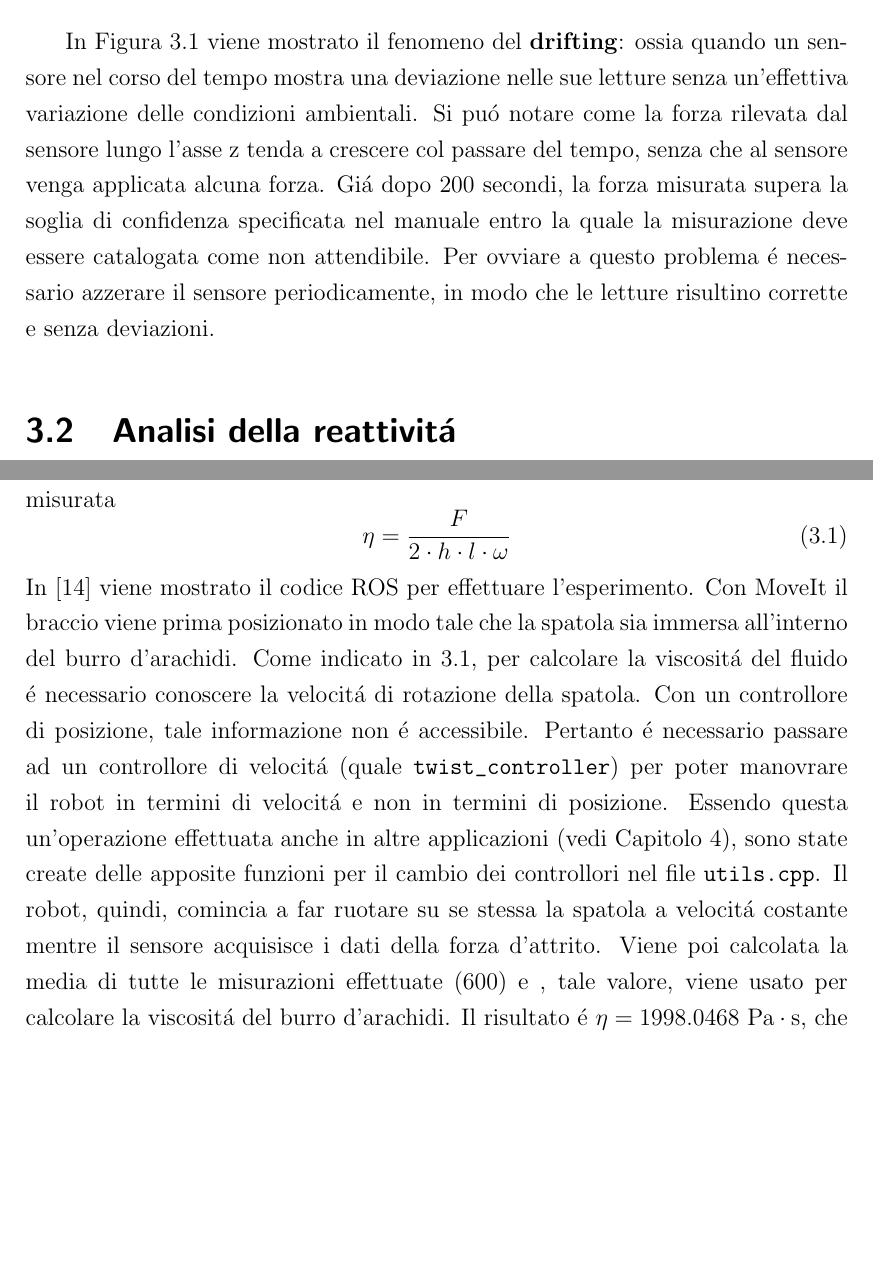
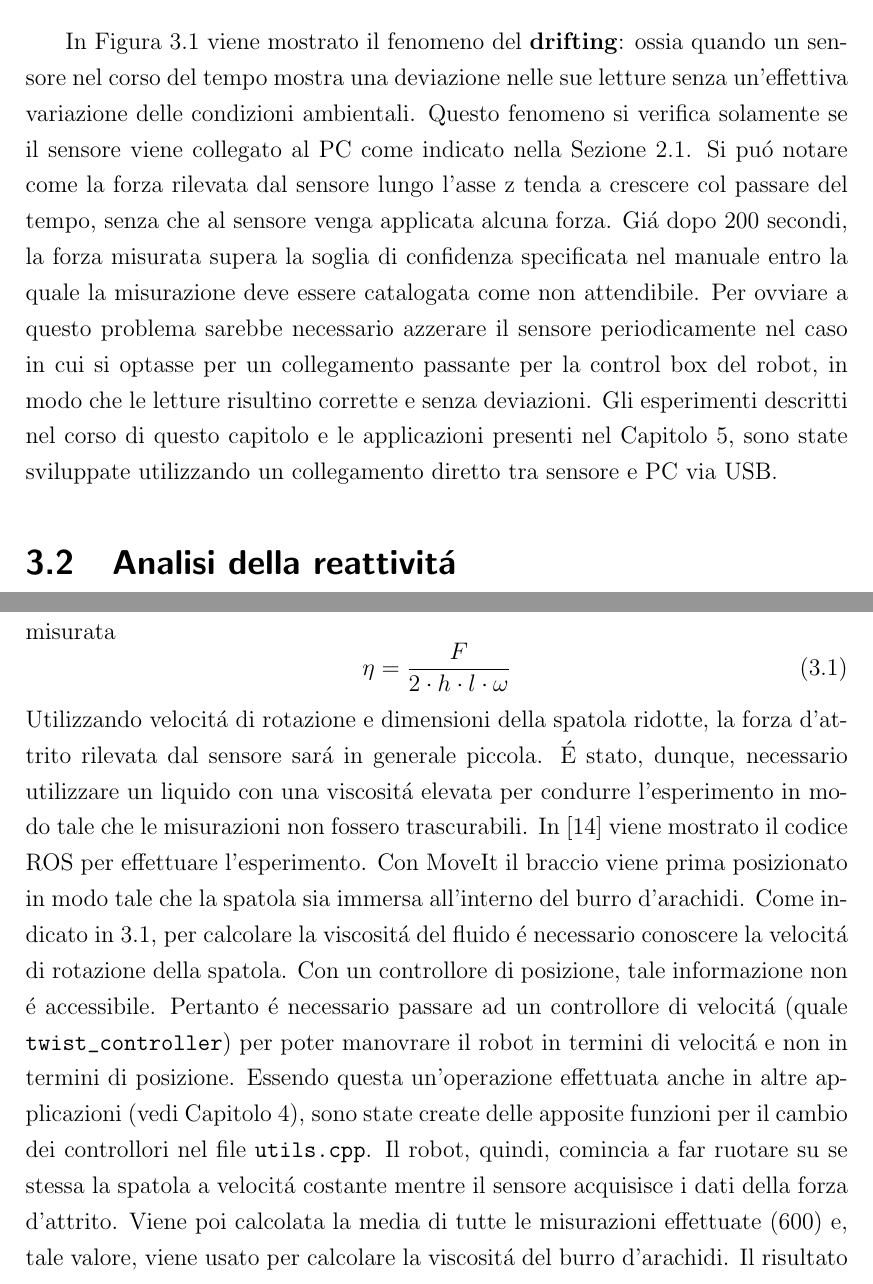
Before and after one commit to andreastocco01/ft_sensor_applications, a LaTeX thesis (main.tex, which reads chapter3/drifting.tex, chapter3/viscosity.tex): two parts of pages 18 and 20 of 36 before the commit and two parts of pages 18 and 20 of 38 after it, joined at a grey line, cut so that both start at the same text, the shorter picture padded with empty space. Compiled offline with pdfLaTeX.

Commit message:
update chapter 3

```diff
--- a/chapter3/drifting.tex
+++ b/chapter3/drifting.tex
@@ -7,9 +7,12 @@ pu\'{o} essere causato da diversi fattori, come la temperatura, la stabilit\'{a}
     \label{fig:drifting}
 \end{figure}
 In Figura \ref{fig:drifting} viene mostrato il fenomeno del \textbf{drifting}: ossia quando un sensore nel corso del tempo
-mostra una deviazione nelle sue letture senza un'effettiva variazione delle condizioni ambientali.
+mostra una deviazione nelle sue letture senza un'effettiva variazione delle condizioni ambientali. Questo fenomeno si verifica
+solamente se il sensore viene collegato al PC come indicato nella Sezione \ref{sec:scp}.
 Si pu\'{o} notare come la forza rilevata dal sensore lungo l'asse z tenda a crescere col passare del tempo, senza che al sensore
 venga applicata alcuna forza. Gi\'{a} dopo 200 secondi, la forza misurata supera la soglia di confidenza specificata nel manuale
 entro la quale la misurazione deve essere catalogata come non attendibile.
-Per ovviare a questo problema \'{e} necessario azzerare il sensore periodicamente, in modo che le letture risultino corrette
-e senza deviazioni.
+Per ovviare a questo problema sarebbe necessario azzerare il sensore periodicamente nel caso in cui si optasse
+per un collegamento passante per la control box del robot, in modo che le letture risultino corrette e senza deviazioni.
+Gli esperimenti descritti nel corso di questo capitolo e le applicazioni presenti nel Capitolo \ref{chapter:chapter5}, sono state
+sviluppate utilizzando un collegamento diretto tra sensore e PC via USB.
--- a/chapter3/viscosity.tex
+++ b/chapter3/viscosity.tex
@@ -21,6 +22,9 @@ Si pu\'{o} quindi `ribaltare' tale formula per ricavare la viscosit\'{a} dalla f
 \begin{equation} \label{eq:eta}
     \eta = \frac{F}{2 \cdot h \cdot l \cdot \omega}
 \end{equation}
+Utilizzando velocit\'{a} di rotazione e dimensioni della spatola ridotte, la forza d'attrito rilevata dal sensore sar\'{a} in generale piccola.
+\'{E} stato, dunque, necessario utilizzare un liquido con una viscosit\'{a} elevata per condurre l'esperimento in modo tale
+che le misurazioni non fossero trascurabili.
 In \cite{viscosity} viene mostrato il codice ROS per effettuare l'esperimento.
 Con MoveIt il braccio viene prima posizionato in modo tale che la spatola sia immersa all'interno del burro d'arachidi.
 Come indicato in \ref{eq:eta}, per calcolare la viscosit\'{a} del fluido \'{e} necessario conoscere
```
Also changed, not shown: chapter2/ft_sensor.tex (+4 -3 lines), chapter3/wire_cut.tex (+1 -0 lines), README.md, main.pdf, chapter3/viscosity.tex (3 more changed lines).
